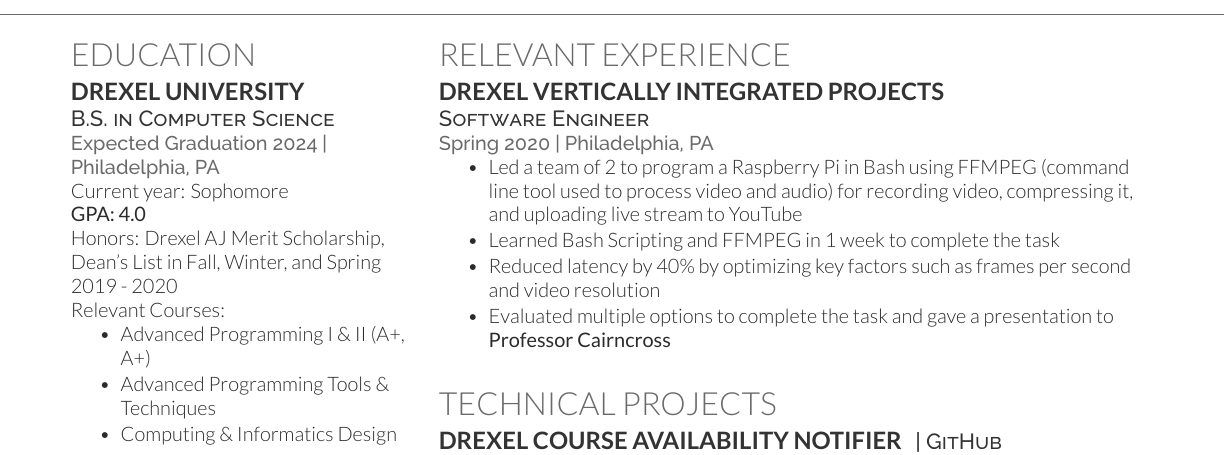
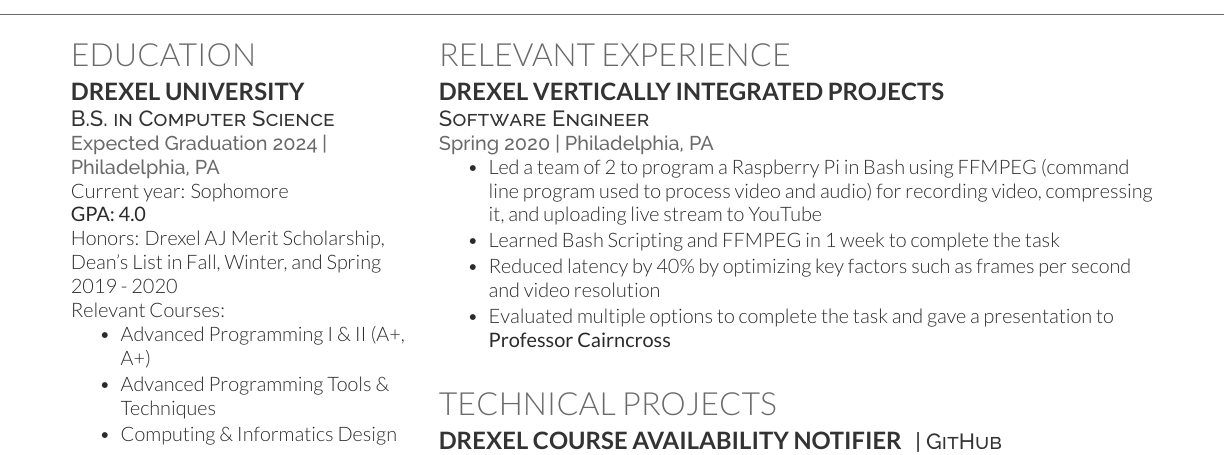
Before and after one commit to Zohair-coder/Web-Dev-Resume, a LaTeX CV (Zohair's Resume.tex): part of the page, cut so that both start at the same text. Compiled offline with XeLaTeX.

Commit message:
changed command line tool to command line program for FFMPEG in Drexel VIP

```diff
--- a/Zohair's Resume.tex
+++ b/Zohair's Resume.tex
@@ -178,7 +178,7 @@
     \location{Spring 2020 | Philadelphia, PA}
     \vspace{\topsep} % Hacky fix for awkward extra vertical space
     \begin{tightemize}
-        \item Led a team of 2 to program a Raspberry Pi in Bash using FFMPEG (command line tool used to process video and audio) for recording video, compressing it, and uploading live stream to YouTube
+        \item Led a team of 2 to program a Raspberry Pi in Bash using FFMPEG (command line program used to process video and audio) for recording video, compressing it, and uploading live stream to YouTube
         \item Learned Bash Scripting and FFMPEG in 1 week to complete the task
         \item Reduced latency by 40\% by optimizing key factors such as frames per second and video resolution
         \item Evaluated multiple options to complete the task and gave a presentation to \textbf{\href{https://drexel.edu/engineering/about/faculty-staff/C/cairncross-richard/}{Professor Cairncross}}
```
